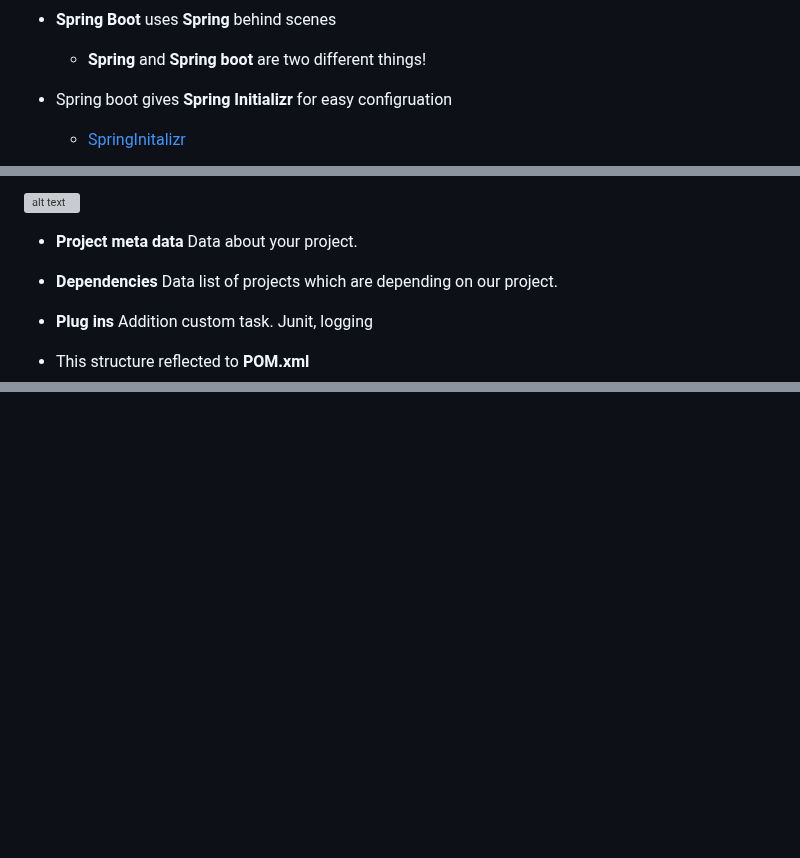
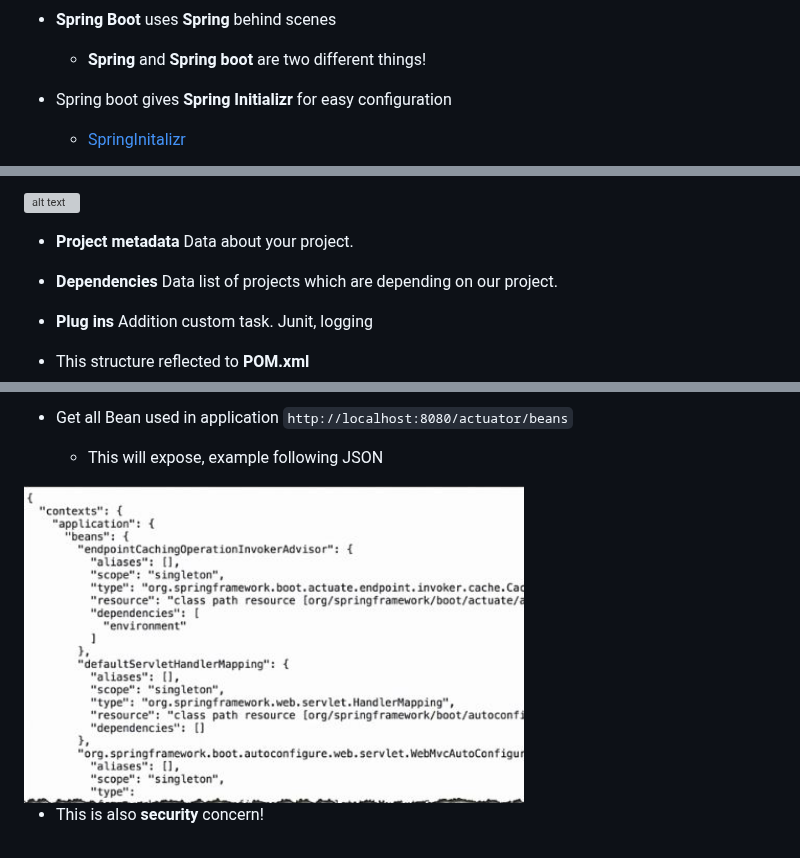
Before and after one commit to developersCradle/spring-springboot-angular-microservices-mysql-java-persistence-hibernate-aws, a Markdown page: Section 1/README.md, 3 parts joined by grey strips. Drawn GitHub-style; pictures changed too: Section 1/jsonExposed.JPG (added); blank space fills up the shorter version; grey boxes are pictures that could not be loaded.

```diff
--- a/Section 1/README.md
+++ b/Section 1/README.md
@@ -18,7 +18,7 @@ All thing which needs get started with Spring Boot
 - **Spring Boot** uses **Spring** behind scenes
     - **Spring** and **Spring boot** are two different things!
 
-- Spring boot gives **Spring Initializr** for easy configruation
+- Spring boot gives **Spring Initializr** for easy configuration
     - [SpringInitalizr](https://start.spring.io/)
 
 <img src="SpringInit.JPG" alt="alt text" width="500"/>
@@ -151,7 +150,7 @@ All thing which needs get started with Spring Boot
 
 <img src="pomFileFileStructure.JPG" alt="alt text" width="500"/>
 
-- **Project meta data** Data about your project.
+- **Project metadata** Data about your project.
 - **Dependencies** Data list of projects which are depending on our project.
 - **Plug ins** Addition custom task. Junit, logging
 
@@ -316,0 +344,6 @@ Spring boot Actuators:
+- Get all Bean used in application `http://localhost:8080/actuator/beans`
+    - This will expose, example following JSON
+
+<img src="jsonExposed.JPG" alt="alt text" width="500"/>
+
+ - This is also **security** concern!
```
Also changed, not shown: other parts of Section 1/README.md (+29 -2 lines), README.md (+0 -1 lines), Section 1/exposingEndPoints.JPG (added), Section 1/exposingEndsPoints.JPG (added), Section 1/healthEndpoint.JPG (added), Section 1/infoEndpoint.JPG (added), 1 other file.
